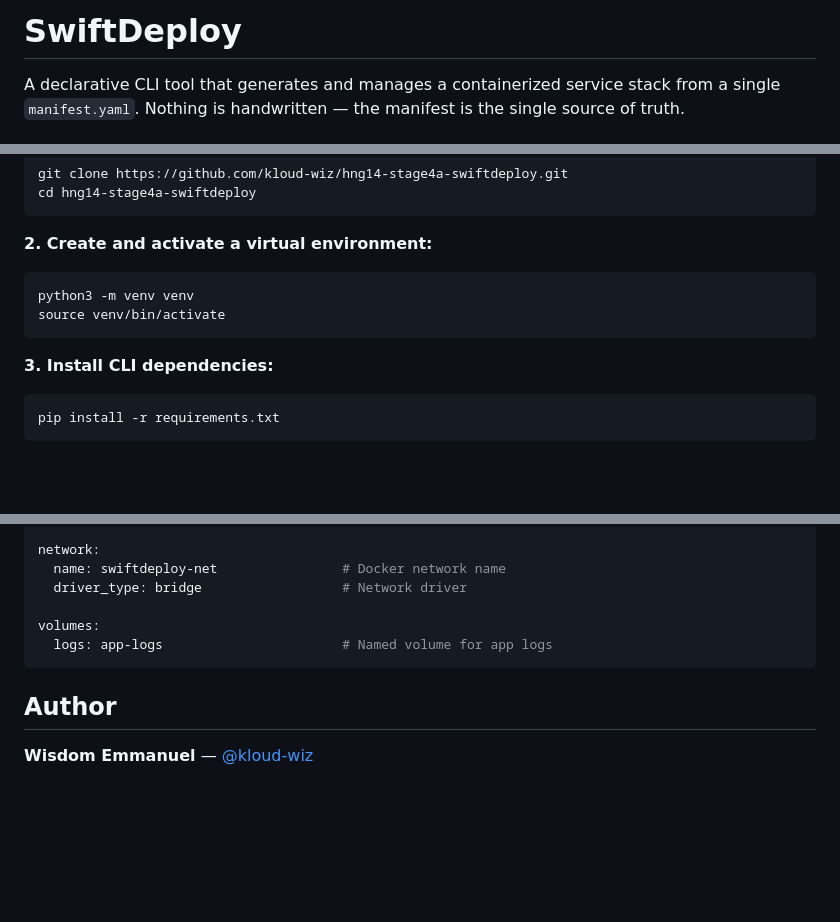
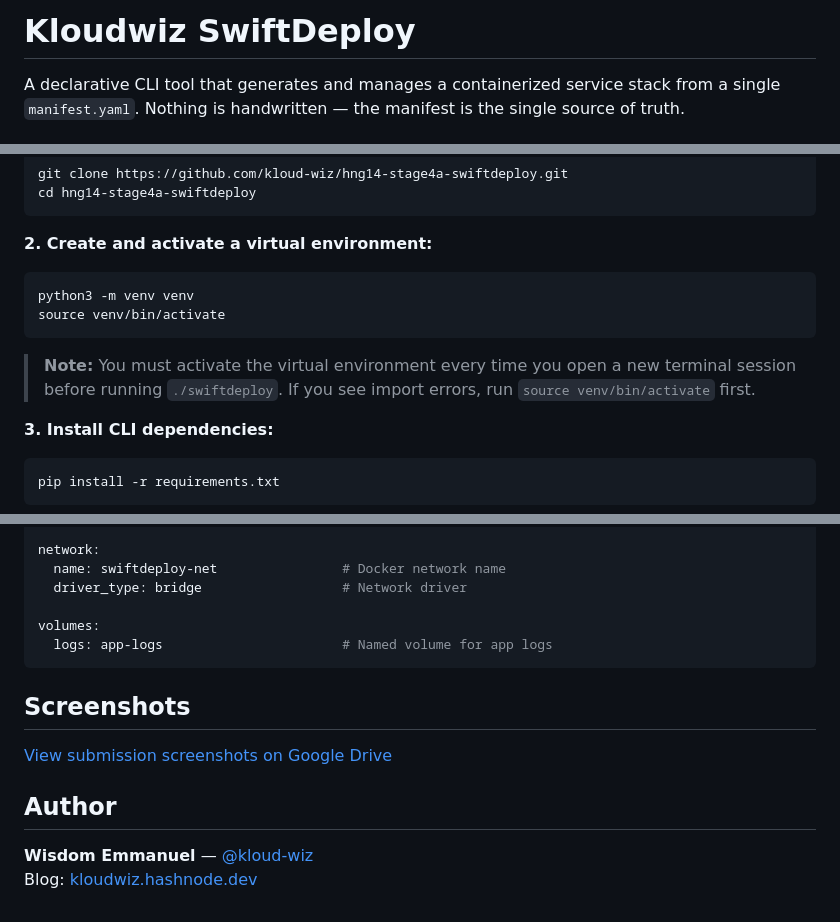
Before and after one commit to kloud-wiz/hng14-stage4a-swiftdeploy, a Markdown page: README.md, 3 parts joined by grey strips. GitHub-like rendering; blank space fills up the shorter version.

Commit message:
docs: update README with venv note and screenshots link

````diff
--- a/README.md
+++ b/README.md
@@ -1,4 +1,4 @@
-# SwiftDeploy
+# Kloudwiz SwiftDeploy
 
 A declarative CLI tool that generates and manages a containerized service stack from a single `manifest.yaml`. Nothing is handwritten — the manifest is the single source of truth.
 
@@ -39,6 +39,8 @@ cd hng14-stage4a-swiftdeploy
 python3 -m venv venv
 source venv/bin/activate
 ```
+
+> **Note:** You must activate the virtual environment every time you open a new terminal session before running `./swiftdeploy`. If you see import errors, run `source venv/bin/activate` first.
 
 **3. Install CLI dependencies:**
 ```bash
@@ -153,6 +155,11 @@ volumes:
   logs: app-logs                       # Named volume for app logs
 ```
 
+## Screenshots
+
+[View submission screenshots on Google Drive](#) <!-- Replace # with your Google Drive link -->
+
 ## Author
 
 **Wisdom Emmanuel** — [@kloud-wiz](https://github.com/kloud-wiz)
+Blog: [kloudwiz.hashnode.dev](https://kloudwiz.hashnode.dev)
````
